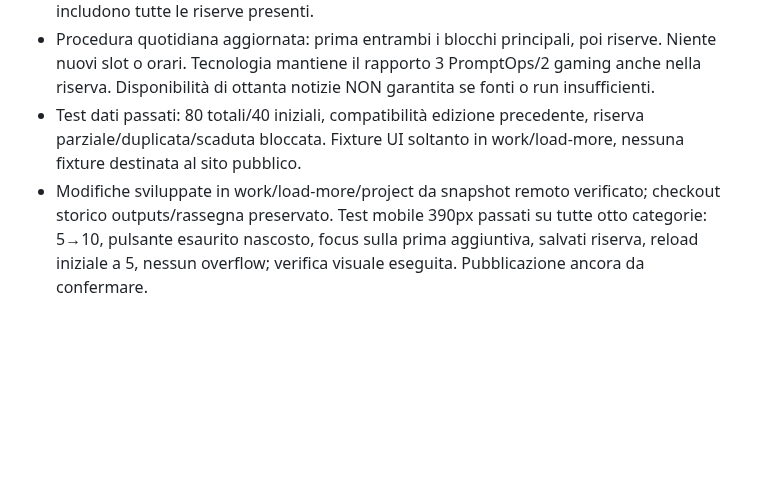
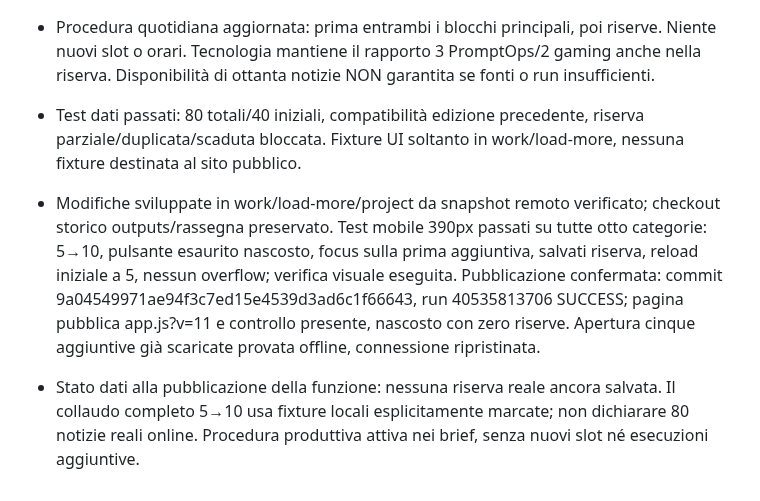
Before and after one commit to Jeyheich/stamattina, a Markdown page: PROJECT_STATE.md, the part around the change. GitHub-like rendering; blank space fills up the shorter version.

Commit message:
Record published load-more feature and real reserve availability

```diff
--- a/PROJECT_STATE.md
+++ b/PROJECT_STATE.md
@@ -68,4 +68,6 @@ Tutto Europe/Rome: tre attività rassegna, sei avvii giornalieri.
 - Formato compatibile: articles dei blocchi resta cinque; reserveArticles facoltativo esattamente cinque senza foto, reserveDraft non pubblicato. Edizione: reserveIds separati; 40 base + fino a 40 riserve, cinque foto totali. Validazione, deduplica e controlli fonti includono tutte le riserve presenti.
 - Procedura quotidiana aggiornata: prima entrambi i blocchi principali, poi riserve. Niente nuovi slot o orari. Tecnologia mantiene il rapporto 3 PromptOps/2 gaming anche nella riserva. Disponibilità di ottanta notizie NON garantita se fonti o run insufficienti.
 - Test dati passati: 80 totali/40 iniziali, compatibilità edizione precedente, riserva parziale/duplicata/scaduta bloccata. Fixture UI soltanto in work/load-more, nessuna fixture destinata al sito pubblico.
-- Modifiche sviluppate in work/load-more/project da snapshot remoto verificato; checkout storico outputs/rassegna preservato. Test mobile 390px passati su tutte otto categorie: 5→10, pulsante esaurito nascosto, focus sulla prima aggiuntiva, salvati riserva, reload iniziale a 5, nessun overflow; verifica visuale eseguita. Pubblicazione ancora da confermare.
+- Modifiche sviluppate in work/load-more/project da snapshot remoto verificato; checkout storico outputs/rassegna preservato. Test mobile 390px passati su tutte otto categorie: 5→10, pulsante esaurito nascosto, focus sulla prima aggiuntiva, salvati riserva, reload iniziale a 5, nessun overflow; verifica visuale eseguita. Pubblicazione confermata: commit 9a04549971ae94f3c7ed15e4539d3ad6c1f66643, run 40535813706 SUCCESS; pagina pubblica app.js?v=11 e controllo presente, nascosto con zero riserve. Apertura cinque aggiuntive già scaricate provata offline, connessione ripristinata.
+
+- Stato dati alla pubblicazione della funzione: nessuna riserva reale ancora salvata. Il collaudo completo 5→10 usa fixture locali esplicitamente marcate; non dichiarare 80 notizie reali online. Procedura produttiva attiva nei brief, senza nuovi slot né esecuzioni aggiuntive.
```
